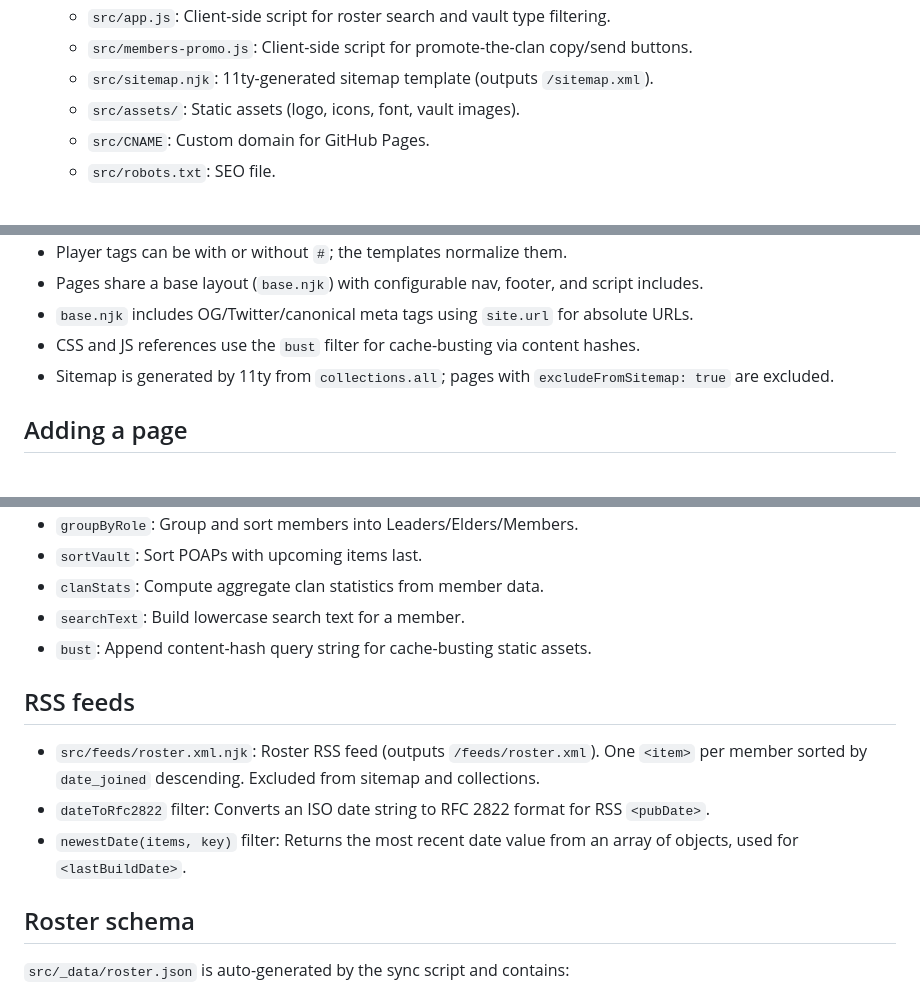
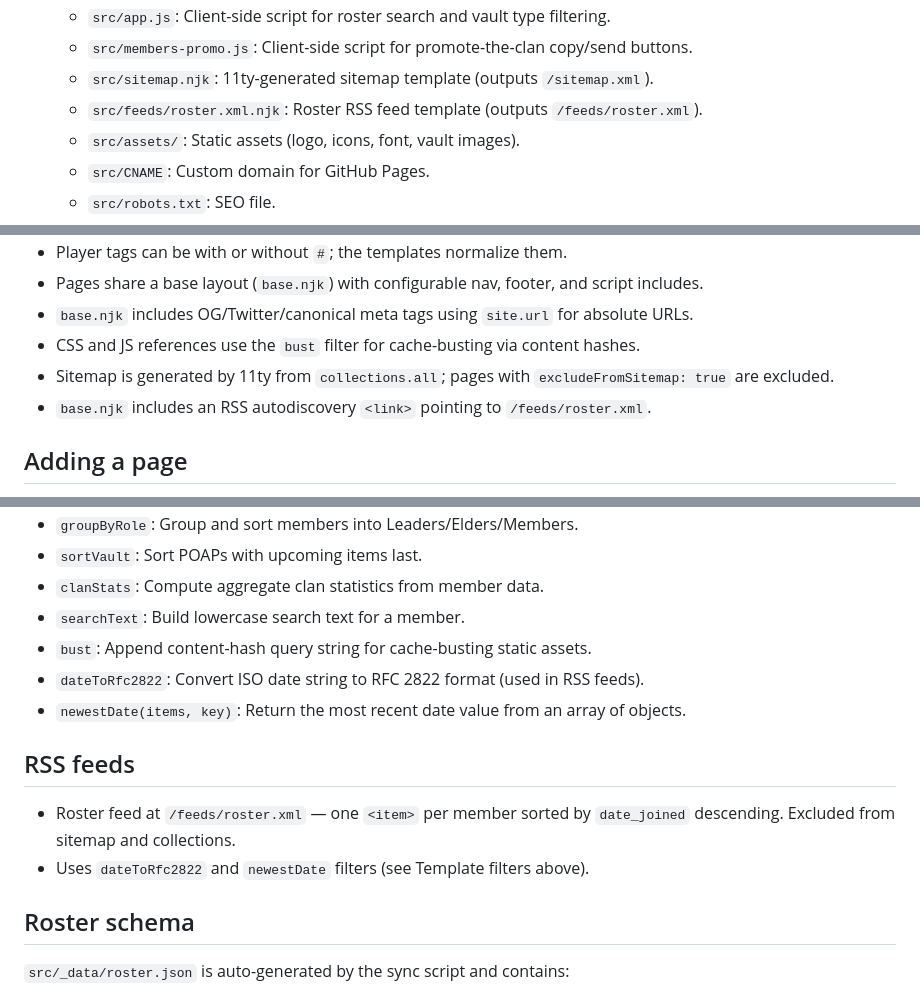
Before and after one commit to jthingelstad/poapkings.com, a Markdown page: AGENT.md, 3 parts joined by grey strips. Rendered like a GitHub page.

Commit message:
Document RSS feed in AGENT.md
Co-Authored-By: Claude Opus 4.6 <noreply@anthropic.com>

```diff
--- a/AGENT.md
+++ b/AGENT.md
@@ -20,6 +20,7 @@ Static multi-page site for the POAP KINGS Clash Royale clan, built with [Elevent
   - `src/app.js`: Client-side script for roster search and vault type filtering.
   - `src/members-promo.js`: Client-side script for promote-the-clan copy/send buttons.
   - `src/sitemap.njk`: 11ty-generated sitemap template (outputs `/sitemap.xml`).
+  - `src/feeds/roster.xml.njk`: Roster RSS feed template (outputs `/feeds/roster.xml`).
   - `src/assets/`: Static assets (logo, icons, font, vault images).
   - `src/CNAME`: Custom domain for GitHub Pages.
   - `src/robots.txt`: SEO file.
@@ -56,6 +57,7 @@ Pushing to `main` triggers the GitHub Actions workflow which:
 - `base.njk` includes OG/Twitter/canonical meta tags using `site.url` for absolute URLs.
 - CSS and JS references use the `bust` filter for cache-busting via content hashes.
 - Sitemap is generated by 11ty from `collections.all`; pages with `excludeFromSitemap: true` are excluded.
+- `base.njk` includes an RSS autodiscovery `<link>` pointing to `/feeds/roster.xml`.
 
 ## Adding a page
 1. Create `src/<name>.njk` with front matter referencing `layout: base.njk`.
@@ -76,11 +78,12 @@ Custom filters defined in `eleventy.config.js`:
 - `clanStats`: Compute aggregate clan statistics from member data.
 - `searchText`: Build lowercase search text for a member.
 - `bust`: Append content-hash query string for cache-busting static assets.
+- `dateToRfc2822`: Convert ISO date string to RFC 2822 format (used in RSS feeds).
+- `newestDate(items, key)`: Return the most recent date value from an array of objects.
 
 ## RSS feeds
-- `src/feeds/roster.xml.njk`: Roster RSS feed (outputs `/feeds/roster.xml`). One `<item>` per member sorted by `date_joined` descending. Excluded from sitemap and collections.
-- `dateToRfc2822` filter: Converts an ISO date string to RFC 2822 format for RSS `<pubDate>`.
-- `newestDate(items, key)` filter: Returns the most recent date value from an array of objects, used for `<lastBuildDate>`.
+- Roster feed at `/feeds/roster.xml` — one `<item>` per member sorted by `date_joined` descending. Excluded from sitemap and collections.
+- Uses `dateToRfc2822` and `newestDate` filters (see Template filters above).
 
 ## Roster schema
 `src/_data/roster.json` is auto-generated by the sync script and contains:
```
